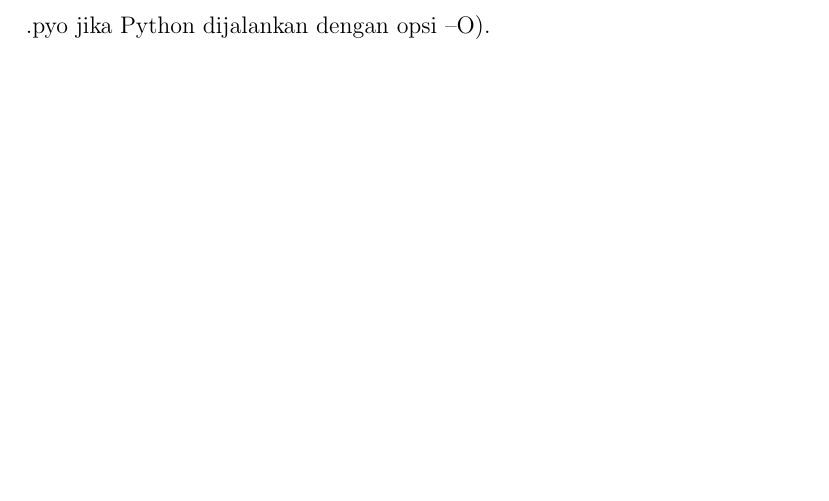
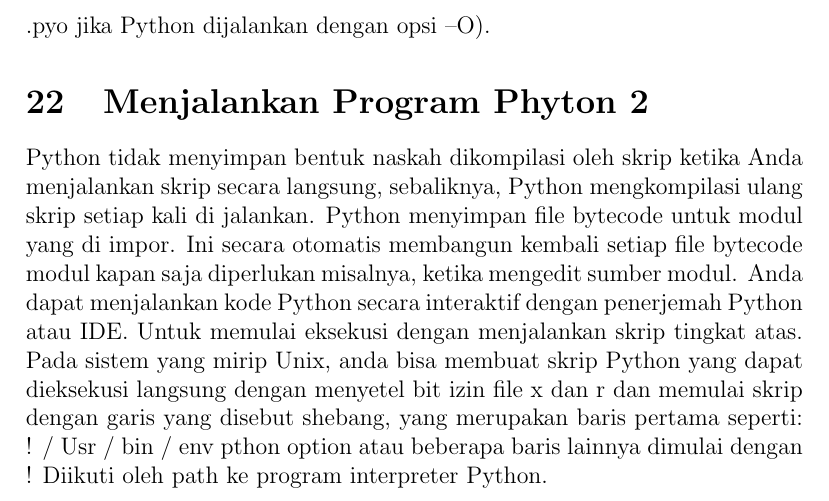
Before and after one commit to BukuInformatika/WebService, a LaTeX document (section/1Pythoninstalasidandefinisi.tex): part of page 8 of 8, cut so that both start at the same text, the shorter picture padded with empty space. Compiled offline with pdfLaTeX.

Commit message:
kelompok1/srikunianingsih

```diff
--- a/section/1Pythoninstalasidandefinisi.tex
+++ b/section/1Pythoninstalasidandefinisi.tex
@@ -123,4 +123,8 @@
 
 \section{Menjalankan Program Phyton}
 Alat apa pun yang Anda gunakan untuk menghasilkan aplikasi Python Anda, Anda dapat melihat aplikasi Anda sebagai satu set file sumber Python, yang merupakan file teks normal. Skrip adalah file yang dapat Anda jalankan secara langsung. Modul adalah file yang dapat Anda impor untuk menyediakan fungsionalitas ke file lain atau ke sesi interaktif. File Python dapat berupa modul dan skrip, mengekspos fungsi ketika diimpor, tetapi juga cocok untuk dijalankan secara langsung. Suatu konvensi yang bermanfaat dan tersebar luas adalah bahwa file-file Python yang terutama ditujukan untuk diimpor sebagai modul, ketika dijalankan secara langsung, harus menjalankan beberapa operasi swa-uji sederhana, yang tercakup dalam "Pengujian". Penerjemah python secara otomatis mengkompilasi file sumber Python jika diperlukan. File sumber Python biasanya memiliki ekstensi .py. Python menyimpan file kode byte yang dikompilasi untuk setiap modul di direktori yang sama dengan sumber modul, dengan nama dasar dan ekstensi yang sama .pyc (atau .pyo jika Python dijalankan dengan opsi –O).
+
+\section{Menjalankan Program Phyton 2}
+Python tidak menyimpan bentuk naskah dikompilasi oleh skrip ketika Anda menjalankan skrip secara langsung, sebaliknya, Python mengkompilasi ulang skrip setiap kali di jalankan. Python menyimpan file bytecode untuk modul yang di impor. Ini secara otomatis membangun kembali setiap file bytecode modul kapan saja diperlukan misalnya, ketika mengedit sumber modul. Anda dapat menjalankan kode Python secara interaktif dengan penerjemah Python atau IDE. Untuk memulai eksekusi dengan menjalankan skrip tingkat atas. Pada sistem yang mirip Unix, anda bisa membuat skrip Python yang dapat dieksekusi langsung dengan menyetel bit izin file x dan r dan memulai skrip dengan garis yang disebut shebang, yang merupakan baris pertama seperti: #! / Usr / bin / env pthon {option} atau beberapa baris lainnya dimulai dengan #! Diikuti oleh path ke program interpreter Python.
+
 \end{document}
```
